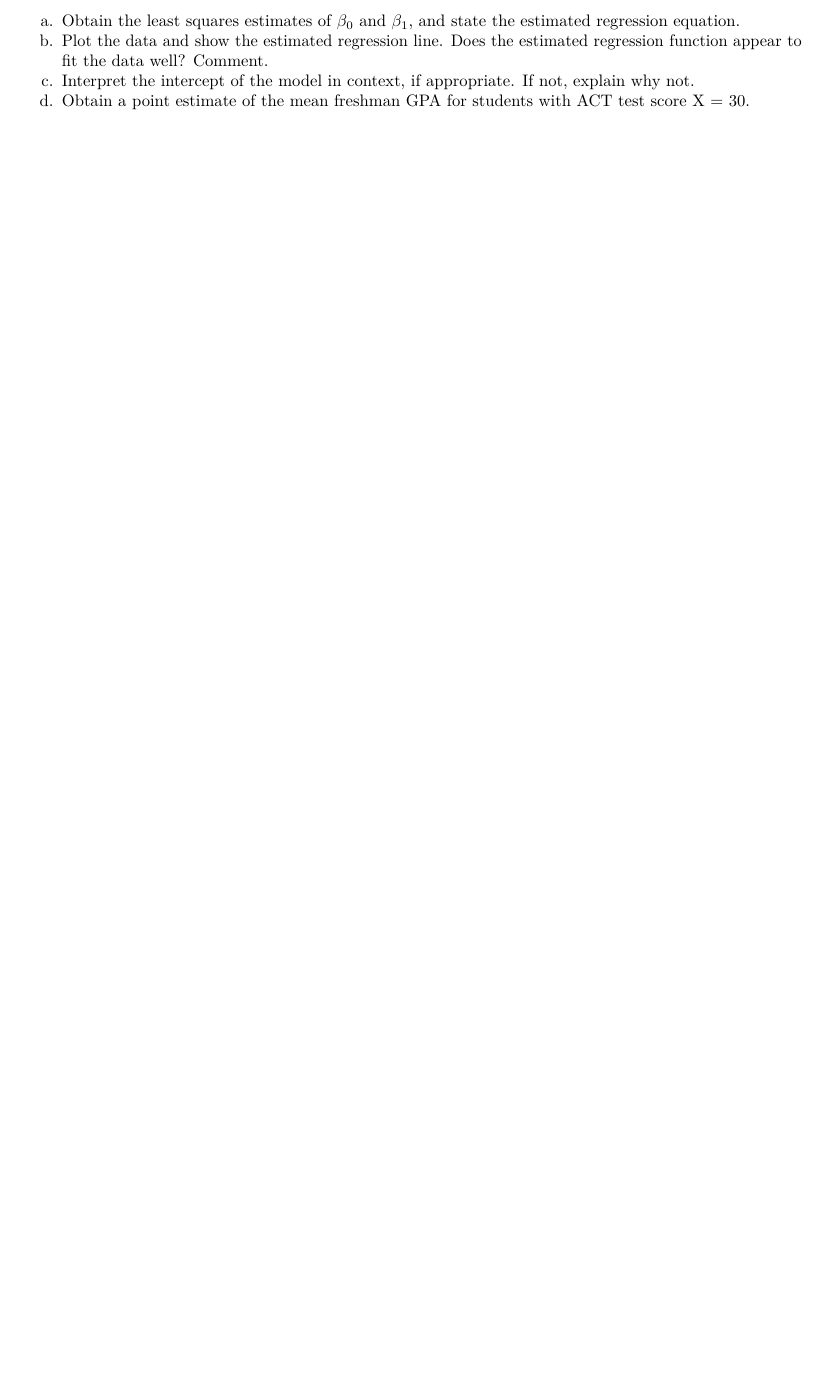
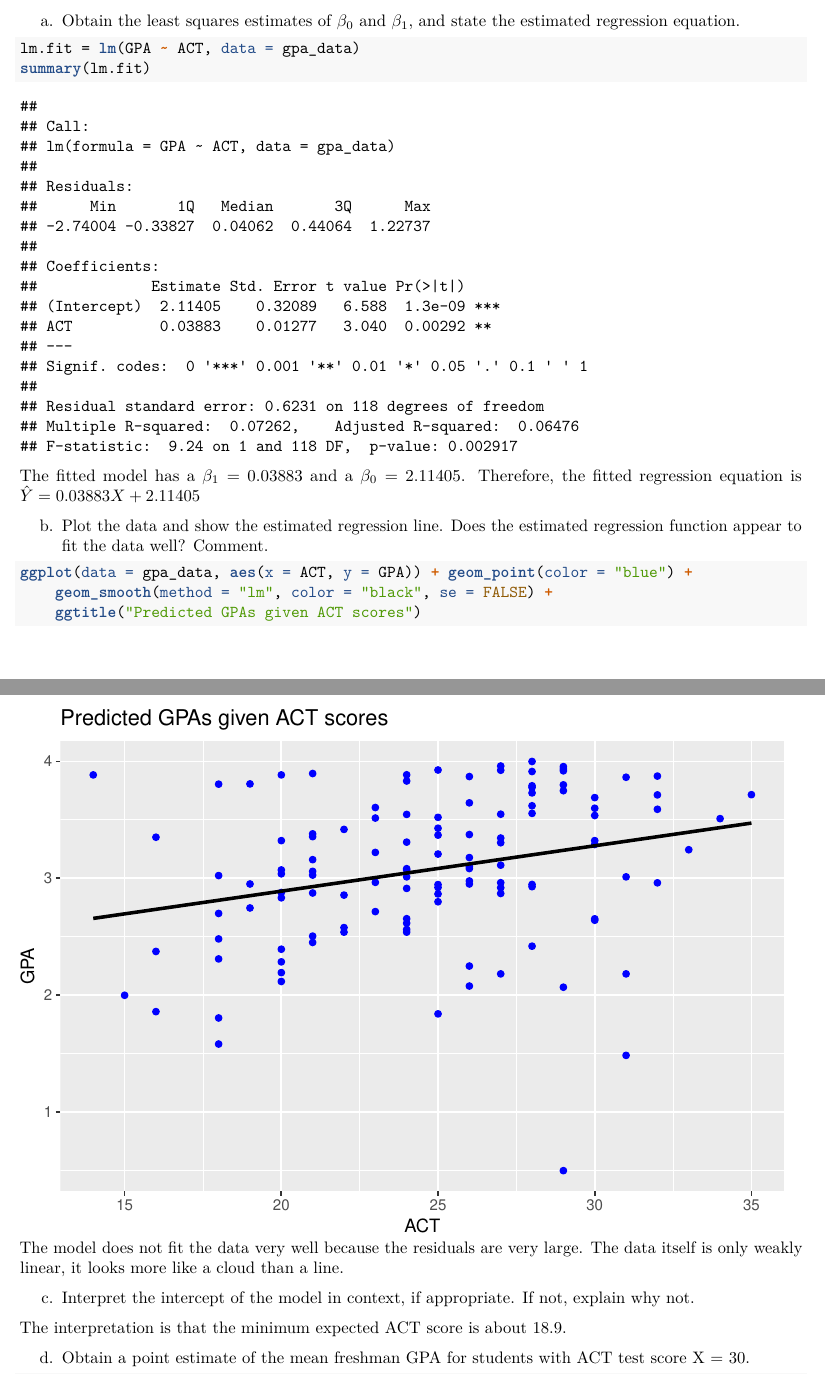
Before and after one commit to crypdick/statinf-hw2, an R Markdown document (HW2.Rmd): part of page 2 of 3 before the commit and two parts of pages 2 and 3 of 5 after it, the two joined at a grey line, cut so that both start at the same text, the shorter picture padded with empty space. The pictures show the output file HW2.pdf that the author committed with the source.

Commit message:
finished first few questions

````diff
--- a/HW2.Rmd
+++ b/HW2.Rmd
@@ -50,6 +50,23 @@ pander(head(gpa_data), style = 'rmarkdown')
 From ALSM, page 35: " The director of admissions of a small college selected 120 studdents at random from the new freshman class in a study to determine whether a student's grade point average (GPA) at the end of the freshman year (Y) could be predicted from the ACT test score (X)." Assume that the conditions for a simple linear regression model are met.
 
 a. Obtain the least squares estimates of $\beta_0$ and $\beta_1$, and state the estimated regression equation.
+```{r}
+lm.fit=lm(GPA~ACT,data=gpa_data)
+summary(lm.fit)
+```
+The fitted model has a $\beta_1 = 0.03883$ and a $\beta_0 = 2.11405$. Therefore, the fitted regression equation is $\hat Y = 0.03883 X + 2.11405$
+
 b. Plot the data and show the estimated regression line. Does the estimated regression function appear to fit the data well? Comment.
+```{r}
+ggplot(data = gpa_data, aes(x = ACT, y = GPA))+ geom_point(color = "blue")+geom_smooth(method = "lm", color = "black", se = FALSE)+ggtitle("Predicted GPAs given ACT scores")
+```
+The model does not fit the data very well because the residuals are very large. The data itself is only weakly linear, it looks more like a cloud than a line.
+
 c. Interpret the intercept of the model in context, if appropriate. If not, explain why not.
+
+The interpretation is that the minimum expected ACT score is about 2.11405.
+
 d. Obtain a point estimate of the mean freshman GPA for students with ACT test score X = 30.
+
+
+```{r}
````
Also changed, not shown: HW2.pdf, regression_lab.pdf (added), HW2.Rmd (13 more changed lines).
